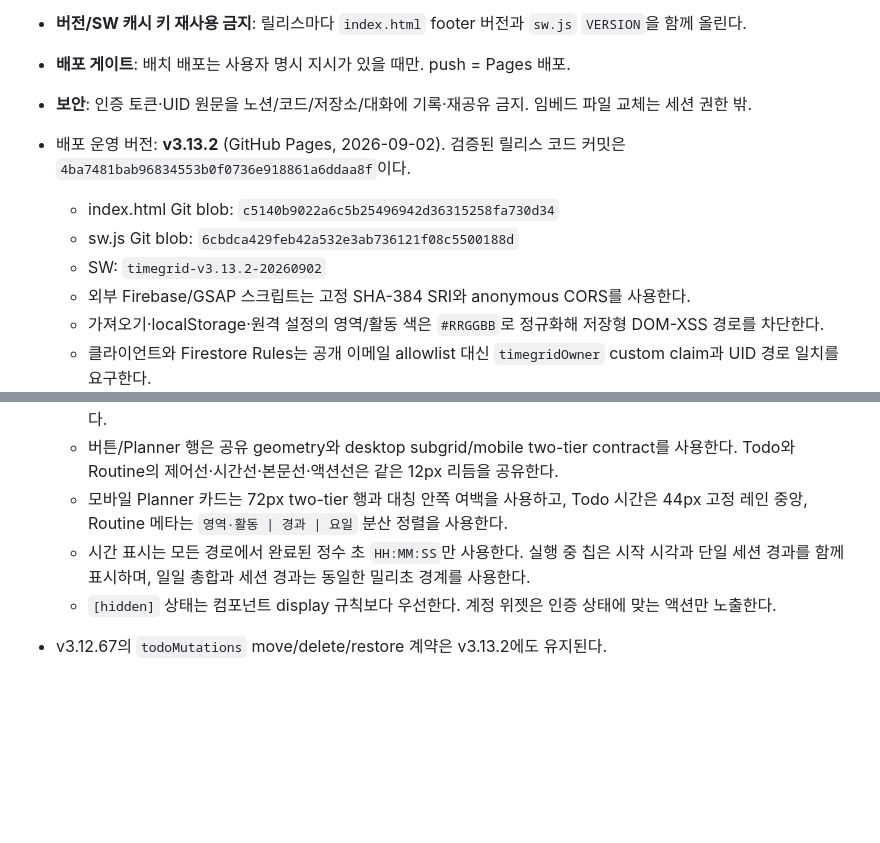
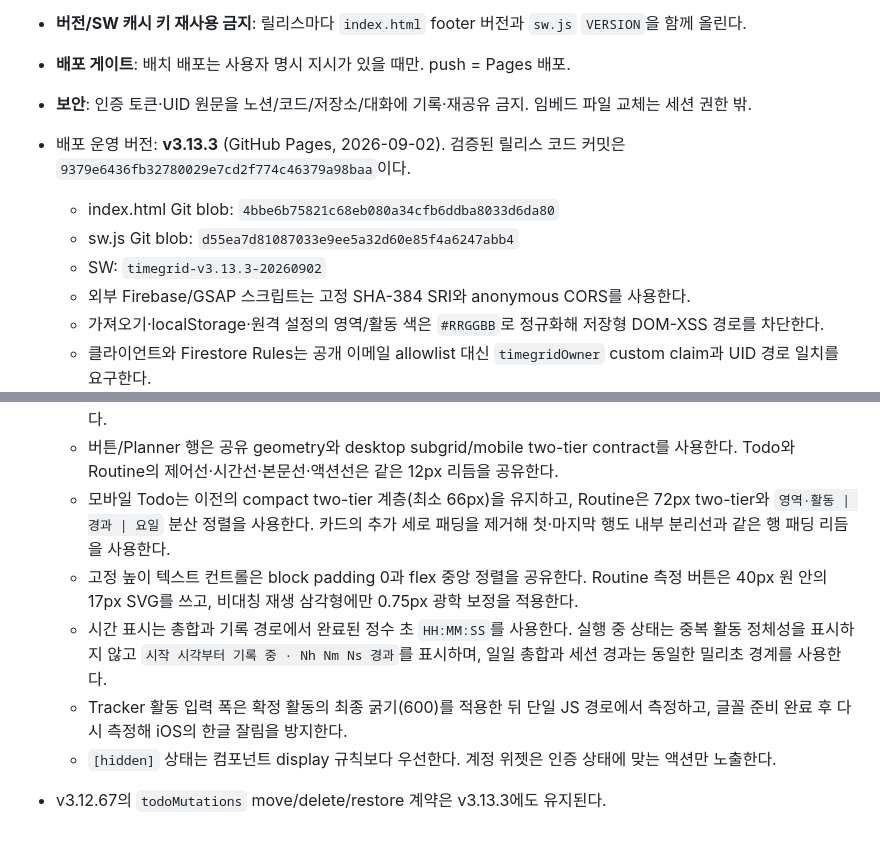
Before and after one commit to OKJOIZJ-ORG/timegrid, a Markdown page: AGENTS.md, 2 parts joined by grey strips. Drawn GitHub-style; blank space fills up the shorter version.

Commit message:
docs: record verified v3.13.3 release

```diff
--- a/AGENTS.md
+++ b/AGENTS.md
@@ -21,10 +21,10 @@
 - **배포 게이트**: 배치 배포는 사용자 명시 지시가 있을 때만. push = Pages 배포.
 - **보안**: 인증 토큰·UID 원문을 노션/코드/저장소/대화에 기록·재공유 금지. 임베드 파일 교체는 세션 권한 밖.
 
-- 배포 운영 버전: **v3.13.2** (GitHub Pages, 2026-09-02). 검증된 릴리스 코드 커밋은 `4ba7481bab96834553b0f0736e918861a6ddaa8f`이다.
-  - index.html Git blob: `c5140b9022a6c5b25496942d36315258fa730d34`
-  - sw.js Git blob: `6cbdca429feb42a532e3ab736121f08c5500188d`
-  - SW: `timegrid-v3.13.2-20260902`
+- 배포 운영 버전: **v3.13.3** (GitHub Pages, 2026-09-02). 검증된 릴리스 코드 커밋은 `9379e6436fb32780029e7cd2f774c46379a98baa`이다.
+  - index.html Git blob: `4bbe6b75821c68eb080a34cfb6ddba8033d6da80`
+  - sw.js Git blob: `d55ea7d81087033e9ee5a32d60e85f4a6247abb4`
+  - SW: `timegrid-v3.13.3-20260902`
   - 외부 Firebase/GSAP 스크립트는 고정 SHA-384 SRI와 anonymous CORS를 사용한다.
   - 가져오기·localStorage·원격 설정의 영역/활동 색은 `#RRGGBB`로 정규화해 저장형 DOM-XSS 경로를 차단한다.
   - 클라이언트와 Firestore Rules는 공개 이메일 allowlist 대신 `timegridOwner` custom claim과 UID 경로 일치를 요구한다.
@@ -33,7 +33,9 @@
   - 동일 semantic measurement는 정확히 60초까지 exact timestamp/continuity lineage로 한 span에 합치며 공백도 시간에 포함한다.
   - Tracker 1초 ticker는 live 요소만 갱신하고 plan marker geometry는 데이터/layout invalidation 때만 재계산한다.
   - 버튼/Planner 행은 공유 geometry와 desktop subgrid/mobile two-tier contract를 사용한다. Todo와 Routine의 제어선·시간선·본문선·액션선은 같은 12px 리듬을 공유한다.
-  - 모바일 Planner 카드는 72px two-tier 행과 대칭 안쪽 여백을 사용하고, Todo 시간은 44px 고정 레인 중앙, Routine 메타는 `영역·활동 | 경과 | 요일` 분산 정렬을 사용한다.
-  - 시간 표시는 모든 경로에서 완료된 정수 초 `HH:MM:SS`만 사용한다. 실행 중 칩은 시작 시각과 단일 세션 경과를 함께 표시하며, 일일 총합과 세션 경과는 동일한 밀리초 경계를 사용한다.
+  - 모바일 Todo는 이전의 compact two-tier 계층(최소 66px)을 유지하고, Routine은 72px two-tier와 `영역·활동 | 경과 | 요일` 분산 정렬을 사용한다. 카드의 추가 세로 패딩을 제거해 첫·마지막 행도 내부 분리선과 같은 행 패딩 리듬을 사용한다.
+  - 고정 높이 텍스트 컨트롤은 block padding 0과 flex 중앙 정렬을 공유한다. Routine 측정 버튼은 40px 원 안의 17px SVG를 쓰고, 비대칭 재생 삼각형에만 0.75px 광학 보정을 적용한다.
+  - 시간 표시는 총합과 기록 경로에서 완료된 정수 초 `HH:MM:SS`를 사용한다. 실행 중 상태는 중복 활동 정체성을 표시하지 않고 `시작 시각부터 기록 중 · Nh Nm Ns 경과`를 표시하며, 일일 총합과 세션 경과는 동일한 밀리초 경계를 사용한다.
+  - Tracker 활동 입력 폭은 확정 활동의 최종 굵기(600)를 적용한 뒤 단일 JS 경로에서 측정하고, 글꼴 준비 완료 후 다시 측정해 iOS의 한글 잘림을 방지한다.
   - `[hidden]` 상태는 컴포넌트 display 규칙보다 우선한다. 계정 위젯은 인증 상태에 맞는 액션만 노출한다.
-- v3.12.67의 `todoMutations` move/delete/restore 계약은 v3.13.2에도 유지된다.
+- v3.12.67의 `todoMutations` move/delete/restore 계약은 v3.13.3에도 유지된다.
```
